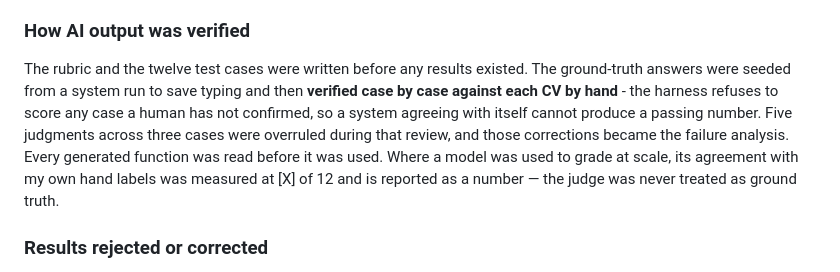
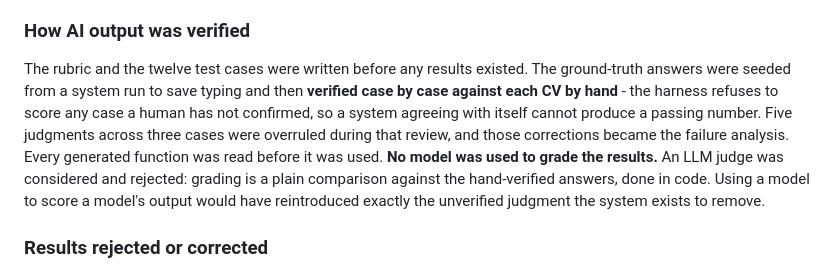
Before and after one commit to shreyajaiswal24/CV_screening, a Markdown page: docs/DAY-5-handoff.md, the part around the change. GitHub-like rendering.

Commit message:
Remove a claim about an LLM judge that was never built
Grading is a deterministic comparison against hand-verified answers. Claiming
a measured judge-agreement rate would have been inventing a number.

```diff
--- a/docs/DAY-5-handoff.md
+++ b/docs/DAY-5-handoff.md
@@ -137,7 +137,7 @@ The choice of problem and user. The decision that verification must be determini
 
 ### How AI output was verified
 
-The rubric and the twelve test cases were written before any results existed. The ground-truth answers were seeded from a system run to save typing and then **verified case by case against each CV by hand** - the harness refuses to score any case a human has not confirmed, so a system agreeing with itself cannot produce a passing number. Five judgments across three cases were overruled during that review, and those corrections became the failure analysis. Every generated function was read before it was used. Where a model was used to grade at scale, its agreement with my own hand labels was measured at [X] of 12 and is reported as a number — the judge was never treated as ground truth.
+The rubric and the twelve test cases were written before any results existed. The ground-truth answers were seeded from a system run to save typing and then **verified case by case against each CV by hand** - the harness refuses to score any case a human has not confirmed, so a system agreeing with itself cannot produce a passing number. Five judgments across three cases were overruled during that review, and those corrections became the failure analysis. Every generated function was read before it was used. **No model was used to grade the results.** An LLM judge was considered and rejected: grading is a plain comparison against the hand-verified answers, done in code. Using a model to score a model's output would have reintroduced exactly the unverified judgment the system exists to remove.
 
 ### Results rejected or corrected
 
```
